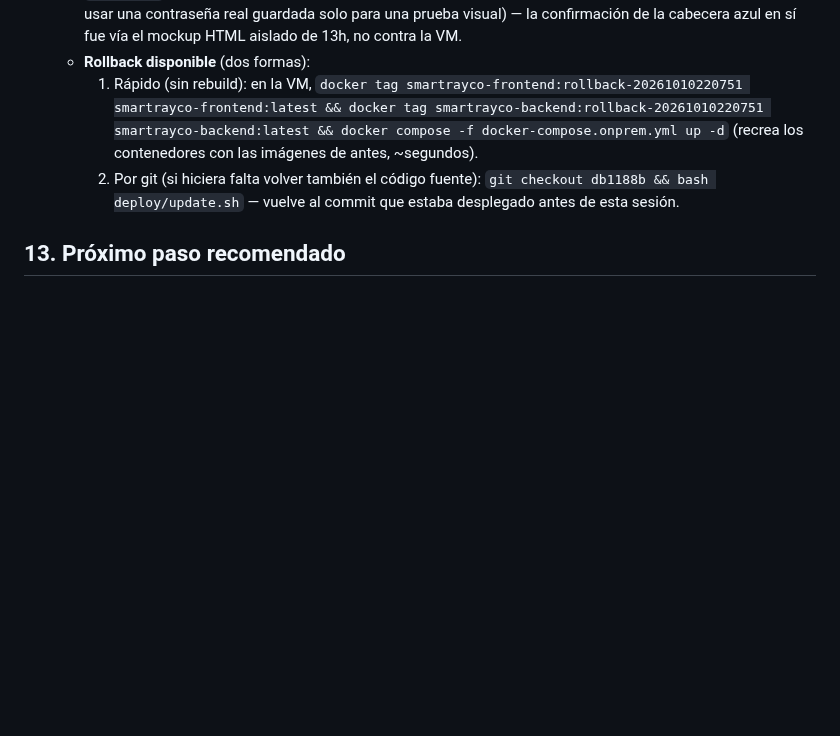
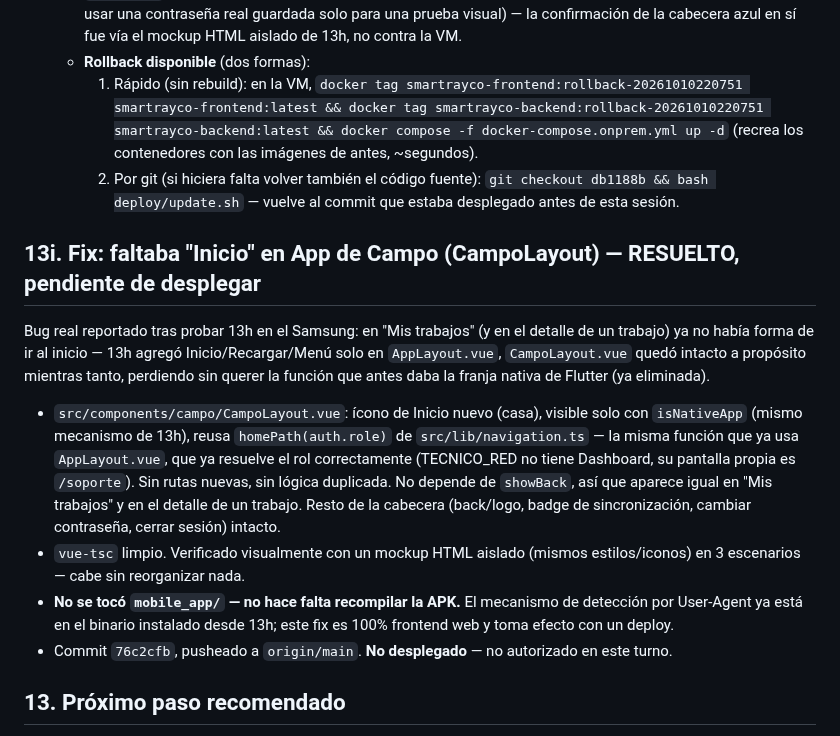
Before and after one commit to azavaletar4/soptec, a Markdown page: ESTADO_DESARROLLO.md, the part around the change. Drawn GitHub-style; blank space fills up the shorter version.

Commit message:
Docs: registrar fix de Inicio en CampoLayout (13i), pendiente de desplegar
Co-Authored-By: Claude Sonnet 5 <noreply@anthropic.com>

```diff
--- a/ESTADO_DESARROLLO.md
+++ b/ESTADO_DESARROLLO.md
@@ -678,6 +678,31 @@ panel). Se unificaron en una sola.
        `git checkout db1188b && bash deploy/update.sh` — vuelve al
        commit que estaba desplegado antes de esta sesión.
 
+## 13i. Fix: faltaba "Inicio" en App de Campo (CampoLayout) — RESUELTO, pendiente de desplegar
+
+Bug real reportado tras probar 13h en el Samsung: en "Mis trabajos" (y en
+el detalle de un trabajo) ya no había forma de ir al inicio — 13h agregó
+Inicio/Recargar/Menú solo en `AppLayout.vue`, `CampoLayout.vue` quedó
+intacto a propósito mientras tanto, perdiendo sin querer la función que
+antes daba la franja nativa de Flutter (ya eliminada).
+
+- `src/components/campo/CampoLayout.vue`: ícono de Inicio nuevo (casa),
+  visible solo con `isNativeApp` (mismo mecanismo de 13h), reusa
+  `homePath(auth.role)` de `src/lib/navigation.ts` — la misma función que
+  ya usa `AppLayout.vue`, que ya resuelve el rol correctamente
+  (TECNICO_RED no tiene Dashboard, su pantalla propia es `/soporte`). Sin
+  rutas nuevas, sin lógica duplicada. No depende de `showBack`, así que
+  aparece igual en "Mis trabajos" y en el detalle de un trabajo. Resto de
+  la cabecera (back/logo, badge de sincronización, cambiar contraseña,
+  cerrar sesión) intacto.
+- `vue-tsc` limpio. Verificado visualmente con un mockup HTML aislado
+  (mismos estilos/iconos) en 3 escenarios — cabe sin reorganizar nada.
+- **No se tocó `mobile_app/` — no hace falta recompilar la APK.** El
+  mecanismo de detección por User-Agent ya está en el binario instalado
+  desde 13h; este fix es 100% frontend web y toma efecto con un deploy.
+- Commit `76c2cfb`, pusheado a `origin/main`. **No desplegado** — no
+  autorizado en este turno.
+
 ## 13. Próximo paso recomendado
 
 1. **Frontend ya desplegado** (VM en `d59759a`, ver 13h) — falta instalar
```
